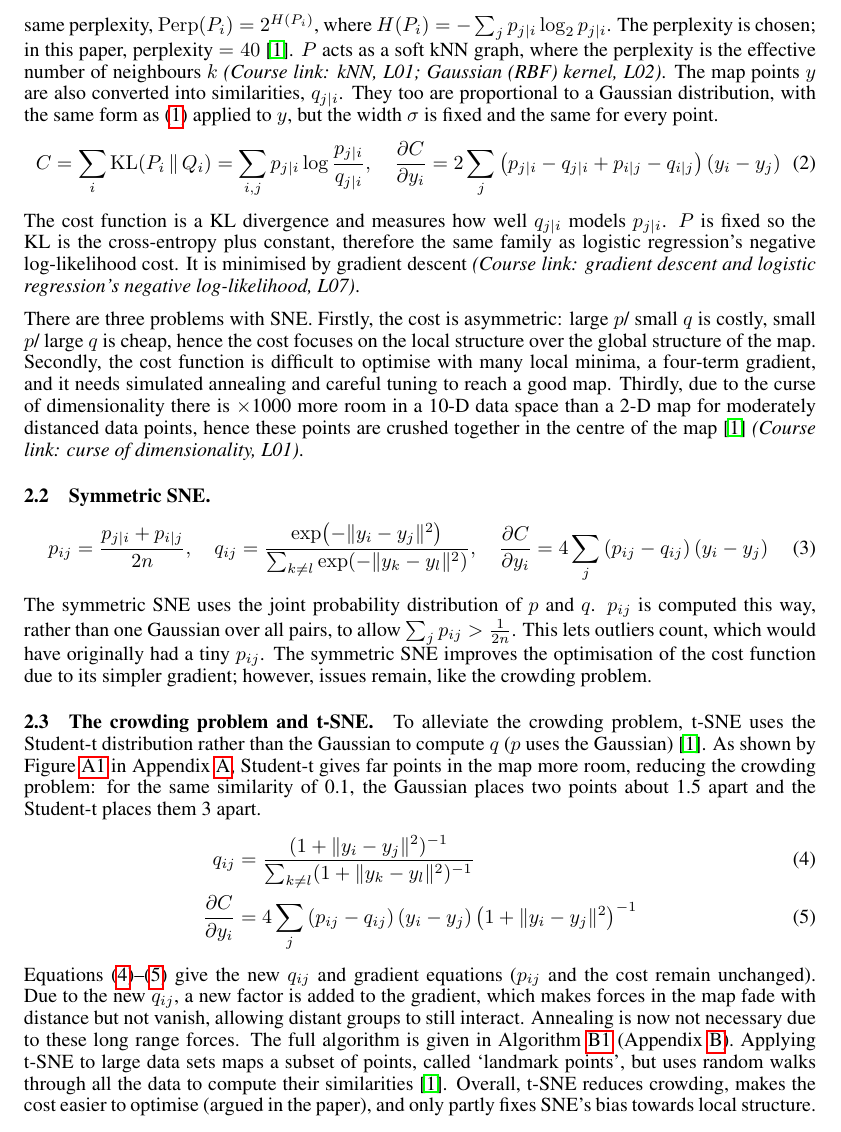
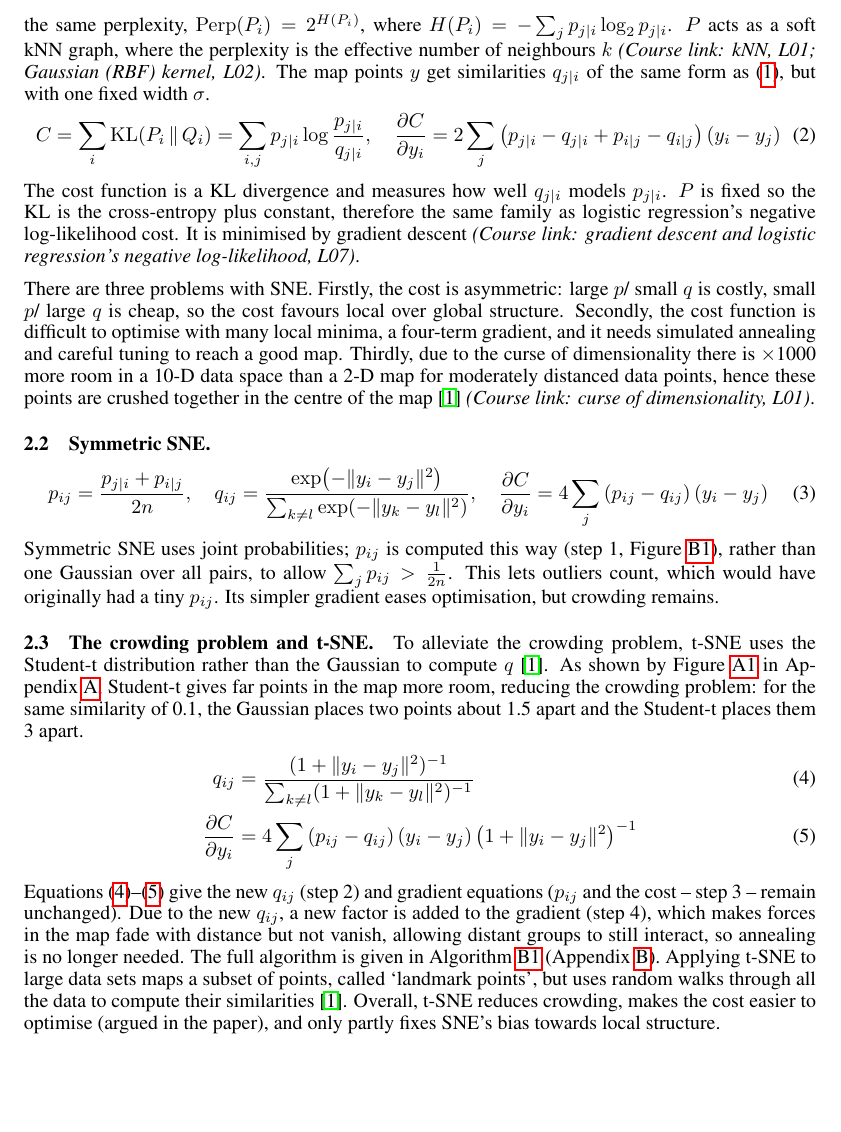
Before and after one commit to LizaaV/tsne-from-scratch, a LaTeX paper (submission/report/report.tex): part of page 2 of 14, cut so that both start at the same text, the shorter picture padded with empty space. Compiled offline with pdfLaTeX.

Commit message:
final edits

```diff
--- a/submission/report/report.tex
+++ b/submission/report/report.tex
@@ -109,8 +109,8 @@ p_{j|i}=\frac{\exp\!\left(-\|x_i-x_j\|^2/2\sigma_i^2\right)}
 \label{eq:p-cond}
 \end{equation}
 SNE converts high dimensional data points $x$ into pairwise similarities represented as the conditional probability that $x_i$ would pick $x_j$ as its neighbour.
-$p_{j|i}$ is proportional to a Gaussian distribution centred at $x_i$, where SNE performs binary search to find a density-adapted $\sigma_i$ so every point has the same perplexity, $\mathrm{Perp}(P_i)=2^{H(P_i)}$, where $H(P_i)=-\sum_j p_{j|i}\log_2 p_{j|i}$. The perplexity is chosen; in this paper, perplexity $= 40$~\cite{vandermaaten2008}. $P$ acts as a soft kNN graph, where the perplexity is the effective number of neighbours $k$ \course{kNN, L01; Gaussian (RBF) kernel, L02}.
-The map points $y$ are also converted into similarities, $q_{j|i}$. They too are proportional to a Gaussian distribution, with the same form as (\ref{eq:p-cond}) applied to $y$, but the width $\sigma$ is fixed and the same for every point.
+$p_{j|i}$ is proportional to a Gaussian distribution centred at $x_i$, where SNE performs binary search to find a density-adapted $\sigma_i$ so every point has the same perplexity, $\mathrm{Perp}(P_i)=2^{H(P_i)}$, where $H(P_i)=-\sum_j p_{j|i}\log_2 p_{j|i}$. $P$ acts as a soft kNN graph, where the perplexity is the effective number of neighbours $k$ \course{kNN, L01; Gaussian (RBF) kernel, L02}.
+The map points $y$ get similarities $q_{j|i}$ of the same form as (\ref{eq:p-cond}), but with one fixed width $\sigma$.
 \begin{equation}
 C=\sum_i \mathrm{KL}(P_i\,\|\,Q_i)=\sum_{i,j} p_{j|i}\log\frac{p_{j|i}}{q_{j|i}},\quad
 \frac{\partial C}{\partial y_i}=2\sum_j\left(p_{j|i}-q_{j|i}+p_{i|j}-q_{i|j}\right)(y_i-y_j)
@@ -118,7 +118,7 @@ C=\sum_i \mathrm{KL}(P_i\,\|\,Q_i)=\sum_{i,j} p_{j|i}\log\frac{p_{j|i}}{q_{j|i}}
 \end{equation}
 The cost function is a KL divergence and measures how well $q_{j|i}$ models $p_{j|i}$. $P$ is fixed so the KL is the cross-entropy plus constant, therefore the same family as logistic regression's negative log-likelihood cost. It is minimised by gradient descent \course{gradient descent and logistic regression's negative log-likelihood, L07}.
 
-There are three problems with SNE. Firstly, the cost is asymmetric: large $p$/ small $q$ is costly, small $p$/ large $q$ is cheap, hence the cost focuses on the local structure over the global structure of the map. Secondly, the cost function is difficult to optimise with many local minima, a four-term gradient, and it needs simulated annealing and careful tuning to reach a good map. Thirdly, due to the curse of dimensionality there is $\times$1000 more room in a 10-D data space than a 2-D map for moderately distanced data points, hence these points are crushed together in the centre of the map~\cite{vandermaaten2008} \course{curse of dimensionality, L01}.
+There are three problems with SNE. Firstly, the cost is asymmetric: large $p$/ small $q$ is costly, small $p$/ large $q$ is cheap, so the cost favours local over global structure. Secondly, the cost function is difficult to optimise with many local minima, a four-term gradient, and it needs simulated annealing and careful tuning to reach a good map. Thirdly, due to the curse of dimensionality there is $\times$1000 more room in a 10-D data space than a 2-D map for moderately distanced data points, hence these points are crushed together in the centre of the map~\cite{vandermaaten2008} \course{curse of dimensionality, L01}.
 
 \subsection{Symmetric SNE.}
 \begin{equation}
@@ -127,19 +127,19 @@ q_{ij}=\frac{\exp\!\left(-\|y_i-y_j\|^2\right)}{\sum_{k\neq l}\exp\!\left(-\|y_k
 \frac{\partial C}{\partial y_i}=4\sum_j\left(p_{ij}-q_{ij}\right)(y_i-y_j)
 \label{eq:joint}
 \end{equation}
-The symmetric SNE uses the joint probability distribution of $p$ and $q$. $p_{ij}$ is computed this way, rather than one Gaussian over all pairs, to allow
+Symmetric SNE uses joint probabilities; $p_{ij}$ is computed this way (step 1, Figure~\ref{fig:loop}), rather than one Gaussian over all pairs, to allow
 $\sum_j p_{ij}>\frac{1}{2n}$. This lets outliers count, which would have originally had a tiny $p_{ij}$.
-The symmetric SNE improves the optimisation of the cost function due to its simpler gradient; however, issues remain, like the crowding problem.
+Its simpler gradient eases optimisation, but crowding remains.
 
 \subsection{The crowding problem and t-SNE.}
-To alleviate the crowding problem, t-SNE uses the Student-t distribution rather than the Gaussian to compute $q$ ($p$ uses the Gaussian)~\cite{vandermaaten2008}. As shown by Figure~\ref{fig:kernels} in Appendix~\ref{app:kernels}, Student-t gives far points in the map more room, reducing the crowding problem: for the same similarity of 0.1, the Gaussian places two points about 1.5 apart and the Student-t places them 3 apart.
+To alleviate the crowding problem, t-SNE uses the Student-t distribution rather than the Gaussian to compute $q$~\cite{vandermaaten2008}. As shown by Figure~\ref{fig:kernels} in Appendix~\ref{app:kernels}, Student-t gives far points in the map more room, reducing the crowding problem: for the same similarity of 0.1, the Gaussian places two points about 1.5 apart and the Student-t places them 3 apart.
 \begin{align}
 q_{ij}&=\frac{(1+\|y_i-y_j\|^2)^{-1}}{\sum_{k\neq l}(1+\|y_k-y_l\|^2)^{-1}}
 \label{eq:q-t}\\
 \frac{\partial C}{\partial y_i}&=4\sum_j\left(p_{ij}-q_{ij}\right)(y_i-y_j)\left(1+\|y_i-y_j\|^2\right)^{-1}
 \label{eq:grad-t}
 \end{align}
-Equations (\ref{eq:q-t})--(\ref{eq:grad-t}) give the new $q_{ij}$ and gradient equations ($p_{ij}$ and the cost remain unchanged). Due to the new $q_{ij}$, a new factor is added to the gradient, which makes forces in the map fade with distance but not vanish, allowing distant groups to still interact. Annealing is now not necessary due to these long range forces. The full algorithm is given in Algorithm~\ref{alg:tsne} (Appendix~\ref{app:algorithm}). Applying t-SNE to large data sets maps a subset of points, called `landmark points', but uses random walks through all the data to compute their similarities~\cite{vandermaaten2008}. Overall, t-SNE reduces crowding, makes the cost easier to optimise (argued in the paper), and only partly fixes SNE's bias towards local structure.
+Equations (\ref{eq:q-t})--(\ref{eq:grad-t}) give the new $q_{ij}$ (step 2) and gradient equations ($p_{ij}$ and the cost -- step 3 -- remain unchanged). Due to the new $q_{ij}$, a new factor is added to the gradient (step 4), which makes forces in the map fade with distance but not vanish, allowing distant groups to still interact, so annealing is no longer needed. The full algorithm is given in Algorithm~\ref{alg:tsne} (Appendix~\ref{app:algorithm}). Applying t-SNE to large data sets maps a subset of points, called `landmark points', but uses random walks through all the data to compute their similarities~\cite{vandermaaten2008}. Overall, t-SNE reduces crowding, makes the cost easier to optimise (argued in the paper), and only partly fixes SNE's bias towards local structure.
 
 \section{Experiments in the paper}
 \label{sec:evidence}
```
Also changed, not shown: 1 other file.
